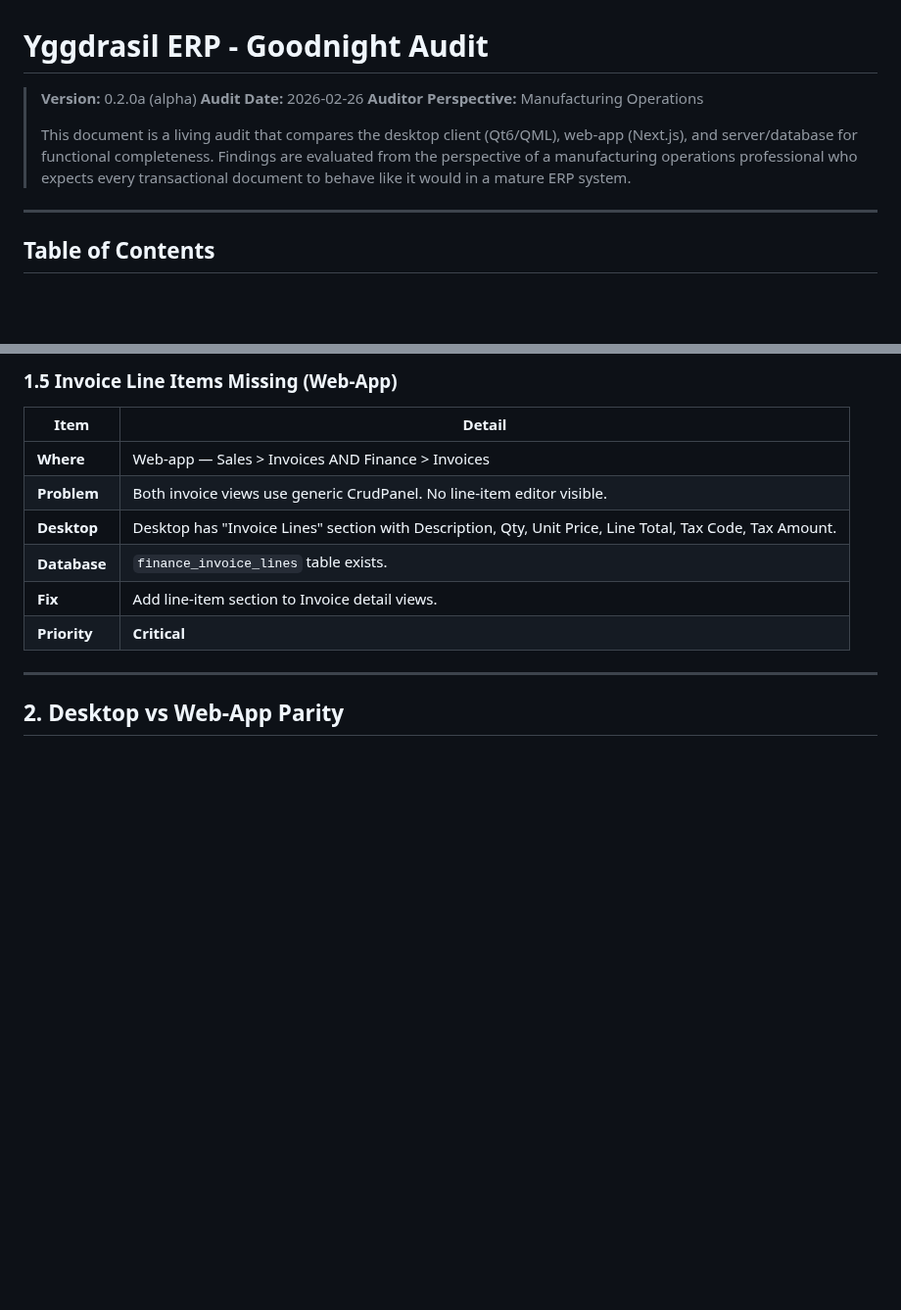
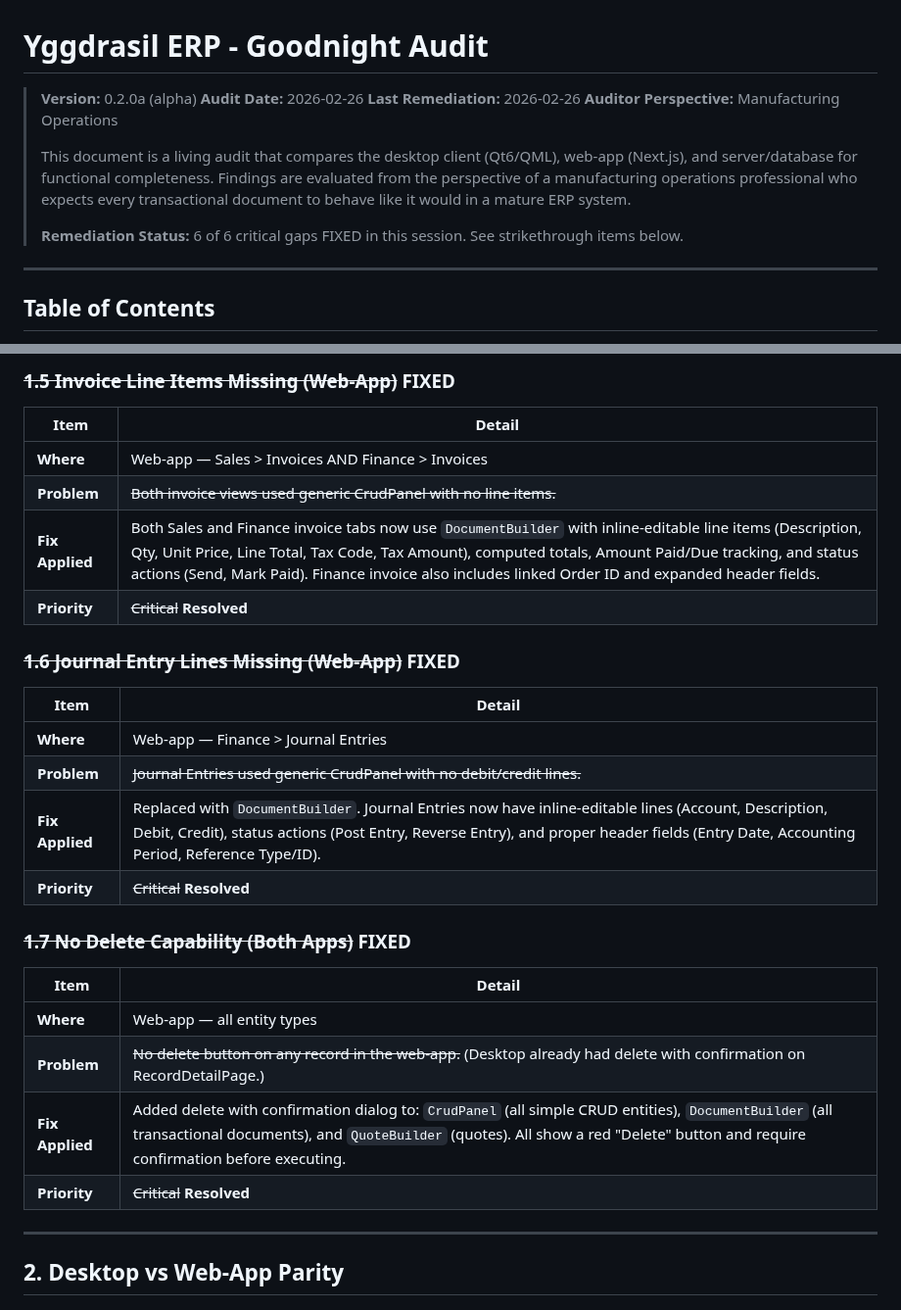
Before and after one commit to Mimir-Labs-LLC/docs, a Markdown page: product/GOODNIGHT_AUDIT.md, 2 parts joined by grey strips. Shown at 98% size. Drawn GitHub-style; blank space fills up the shorter version.

```diff
--- a/product/GOODNIGHT_AUDIT.md
+++ b/product/GOODNIGHT_AUDIT.md
@@ -2,6 +2,7 @@
 
 > **Version:** 0.2.0a (alpha)
 > **Audit Date:** 2026-02-26
+> **Last Remediation:** 2026-02-26
 > **Auditor Perspective:** Manufacturing Operations
 >
 > This document is a living audit that compares the desktop client (Qt6/QML),
@@ -9,6 +10,9 @@
 > are evaluated from the perspective of a manufacturing operations professional
 > who expects every transactional document to behave like it would in a mature
 > ERP system.
+>
+> **Remediation Status:** 6 of 6 critical gaps FIXED in this session. See
+> strikethrough items below.
 
 ---
 
@@ -78,14 +69,30 @@ These are issues that would immediately confuse or block a manufacturing user.
 
-### 1.5 Invoice Line Items Missing (Web-App)
+### ~~1.5 Invoice Line Items Missing (Web-App)~~ FIXED
 
 | Item | Detail |
 |------|--------|
 | **Where** | Web-app — Sales > Invoices AND Finance > Invoices |
-| **Problem** | Both invoice views use generic CrudPanel. No line-item editor visible. |
-| **Desktop** | Desktop has "Invoice Lines" section with Description, Qty, Unit Price, Line Total, Tax Code, Tax Amount. |
-| **Database** | `finance_invoice_lines` table exists. |
-| **Fix** | Add line-item section to Invoice detail views. |
-| **Priority** | **Critical** |
+| **Problem** | ~~Both invoice views used generic CrudPanel with no line items.~~ |
+| **Fix Applied** | Both Sales and Finance invoice tabs now use `DocumentBuilder` with inline-editable line items (Description, Qty, Unit Price, Line Total, Tax Code, Tax Amount), computed totals, Amount Paid/Due tracking, and status actions (Send, Mark Paid). Finance invoice also includes linked Order ID and expanded header fields. |
+| **Priority** | ~~Critical~~ **Resolved** |
+
+### ~~1.6 Journal Entry Lines Missing (Web-App)~~ FIXED
+
+| Item | Detail |
+|------|--------|
+| **Where** | Web-app — Finance > Journal Entries |
+| **Problem** | ~~Journal Entries used generic CrudPanel with no debit/credit lines.~~ |
+| **Fix Applied** | Replaced with `DocumentBuilder`. Journal Entries now have inline-editable lines (Account, Description, Debit, Credit), status actions (Post Entry, Reverse Entry), and proper header fields (Entry Date, Accounting Period, Reference Type/ID). |
+| **Priority** | ~~Critical~~ **Resolved** |
+
+### ~~1.7 No Delete Capability (Both Apps)~~ FIXED
+
+| Item | Detail |
+|------|--------|
+| **Where** | Web-app — all entity types |
+| **Problem** | ~~No delete button on any record in the web-app.~~ (Desktop already had delete with confirmation on RecordDetailPage.) |
+| **Fix Applied** | Added delete with confirmation dialog to: `CrudPanel` (all simple CRUD entities), `DocumentBuilder` (all transactional documents), and `QuoteBuilder` (quotes). All show a red "Delete" button and require confirmation before executing. |
+| **Priority** | ~~Critical~~ **Resolved** |
 
 ---
 
```
Also changed, not shown: other parts of product/GOODNIGHT_AUDIT.md (+16 -29 lines).
